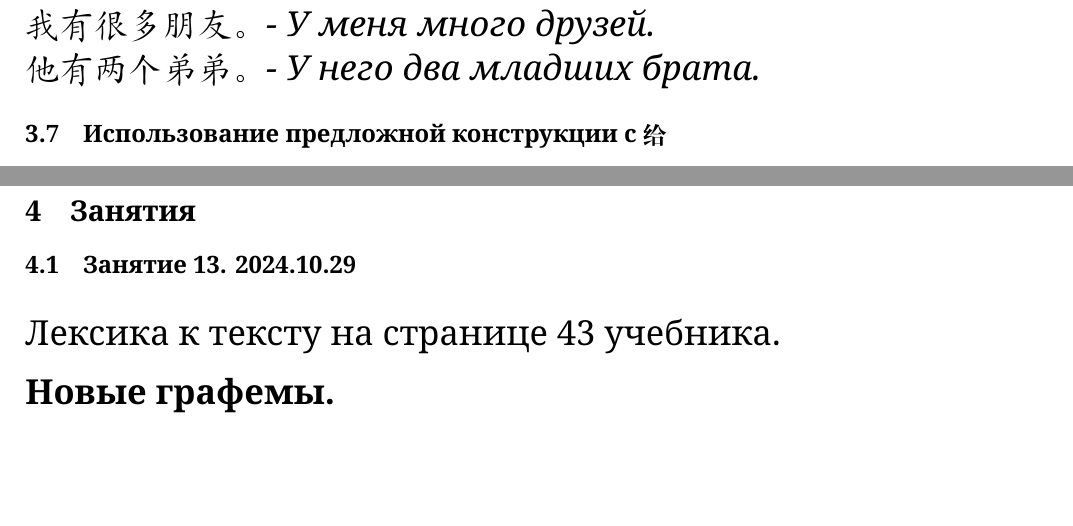
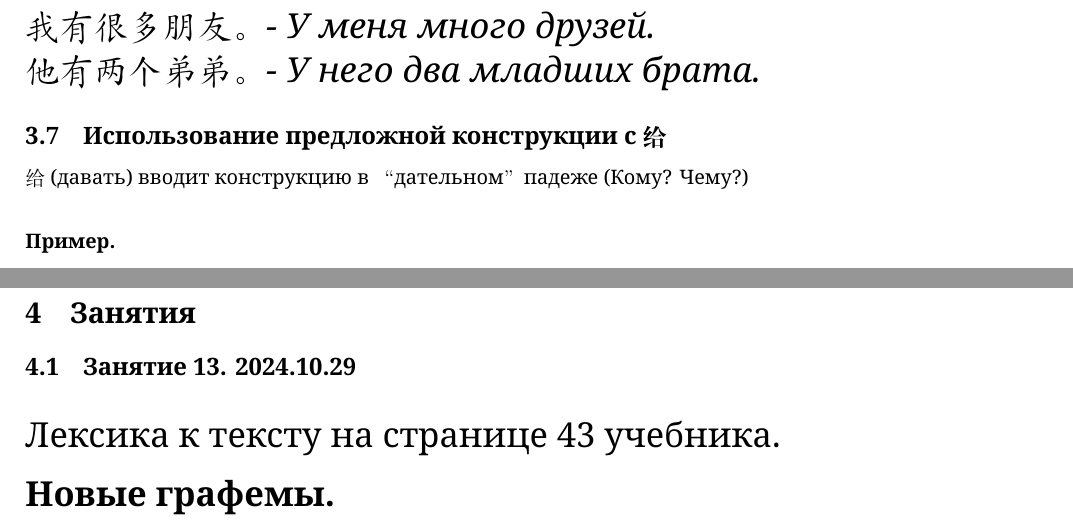
Before and after one commit to Tukk0/Chinese_MIPT, a LaTeX document (Chinese.tex, which reads sections/Grammar.tex): two parts of pages 11 and 12 of 27, joined at a grey line, cut so that both start at the same text, the shorter picture padded with empty space. Compiled offline with XeLaTeX.

Commit message:
txs auto checkin

```diff
--- a/sections/Grammar.tex
+++ b/sections/Grammar.tex
@@ -130,3 +130,7 @@
 \end{example}
 
 \subsection{Использование предложной конструкции с 给}
+给 (давать) вводит конструкцию в “дательном” падеже (Кому? Чему?)\\
+\begin{example}
+
+\end{example}
```
